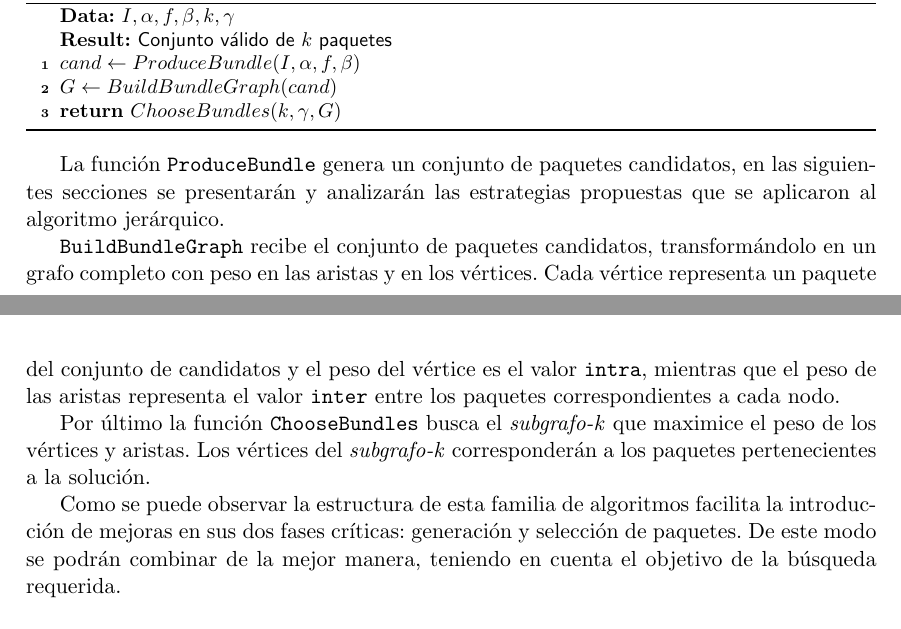
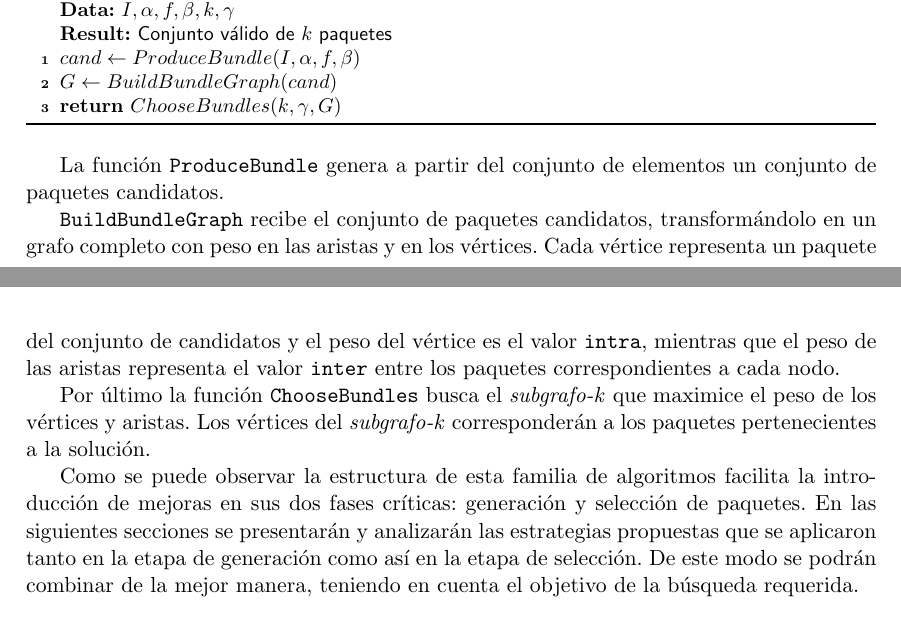
Before and after one commit to juanknebel/tesis-jaks, a LaTeX thesis (informe/tesis.tex, which reads informe/nuevas-propuestas.tex): two parts of pages 13 and 14 of 47, joined at a grey line, cut so that both start at the same text. Compiled offline with pdfLaTeX.

Commit message:
nuevas propuestas

```diff
--- a/informe/nuevas-propuestas.tex
+++ b/informe/nuevas-propuestas.tex
@@ -26,13 +26,13 @@ Los parámetros del algoritmo son los del problema mencionado en~\autoref{introd
 	\end{algorithm}
 \end{center}
 
-La función \texttt{ProduceBundle} genera un conjunto de paquetes candidatos, en las siguientes secciones se presentarán y analizarán las estrategias propuestas que se aplicaron al algoritmo jerárquico.
+La función \texttt{ProduceBundle} genera a partir del conjunto de elementos un conjunto de paquetes candidatos.
 
 \texttt{BuildBundleGraph} recibe el conjunto de paquetes candidatos, transformándolo en un grafo completo con peso en las aristas y en los vértices. Cada vértice representa un paquete del conjunto de candidatos y el peso del vértice es el valor \texttt{intra}, mientras que el peso de las aristas representa el valor \texttt{inter} entre los paquetes correspondientes a cada nodo.
 
 Por último la función \texttt{ChooseBundles} busca el \textit{subgrafo-k} que maximice el peso de los vértices y aristas. Los vértices del \textit{subgrafo-k} corresponderán a los paquetes pertenecientes a la solución.
 
-Como se puede observar la estructura de esta familia de algoritmos facilita la introducción de mejoras en sus dos fases críticas: generación y selección de paquetes. De este modo se podrán combinar de la mejor manera, teniendo en cuenta el objetivo de la búsqueda requerida.
+Como se puede observar la estructura de esta familia de algoritmos facilita la introducción de mejoras en sus dos fases críticas: generación y selección de paquetes. En las siguientes secciones se presentarán y analizarán las estrategias propuestas que se aplicaron tanto en la etapa de generación como así en la etapa de selección. De este modo se podrán combinar de la mejor manera, teniendo en cuenta el objetivo de la búsqueda requerida.
 
 \subsection{Mejoras en la generación de paquetes}
 La generación de paquetes se puede realizar a través de un proceso de agrupación de un conjunto de objetos que son parecidos. Este proceso conocido como ``agrupamiento'' (\textit{clustering} en inglés) \cite{wiki:clustering} consiste en juntar objetos basándose en la información que éstos mismos describen o en sus relaciones. La finalidad es que los objetos del grupo sean similares entre sí y diferentes de los restantes grupos. Cuanto mayor sea la similitud \textbf{dentro} del conjunto (valor \texttt{intra}) y mayor sea la diferencia \textbf{entre} conjuntos el agrupamiento será mejor.
```
